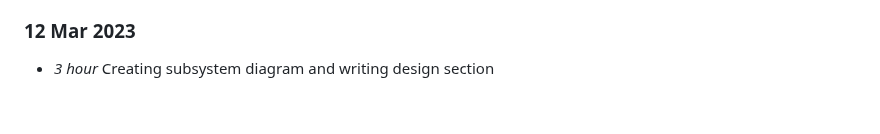
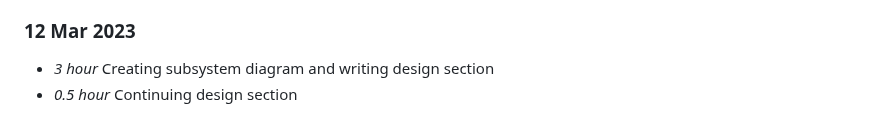
Before and after one commit to Adamanatite/nlp-global-news-monitor, a Markdown page: timelog.md, the part around the change. GitHub-like rendering.

Commit message:
Update timelog

```diff
--- a/timelog.md
+++ b/timelog.md
@@ -395,3 +395,4 @@
 
 ### 12 Mar 2023
 * *3 hour* Creating subsystem diagram and writing design section
+* *0.5 hour* Continuing design section
```
